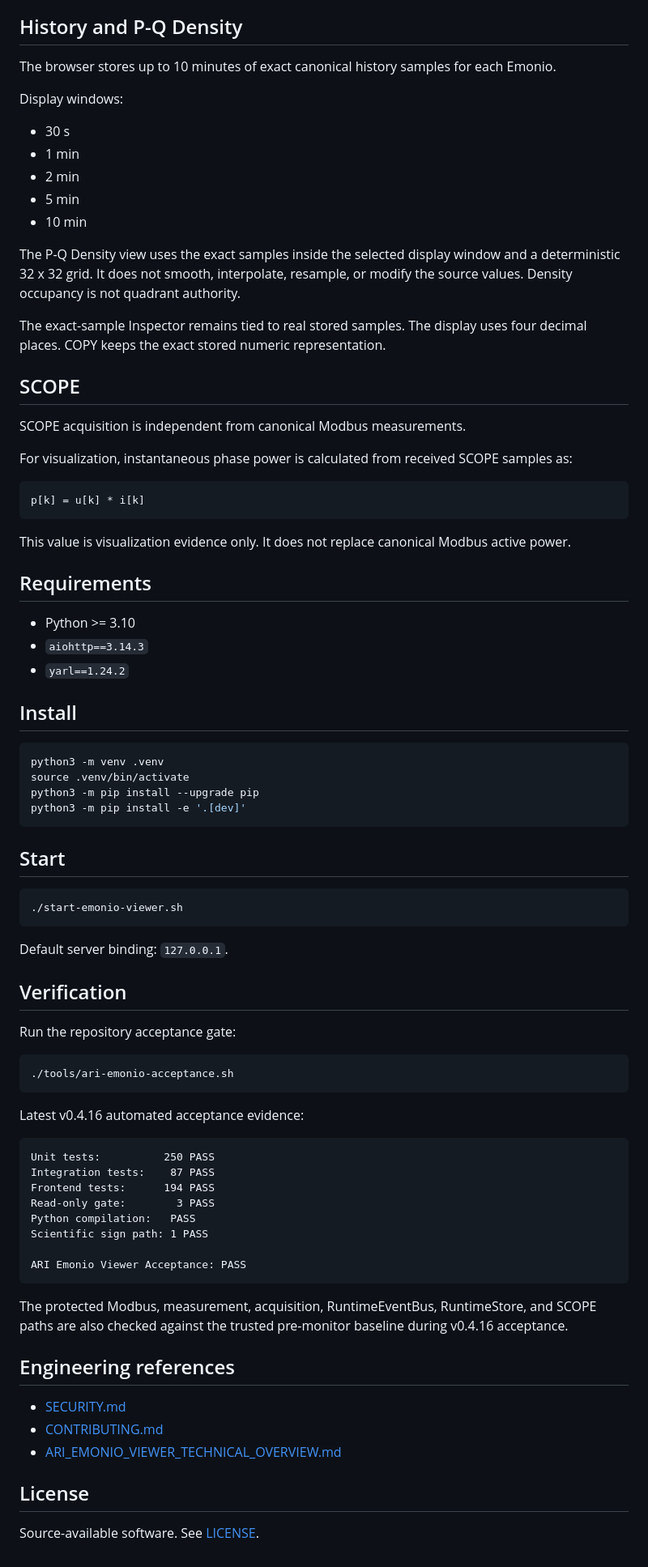
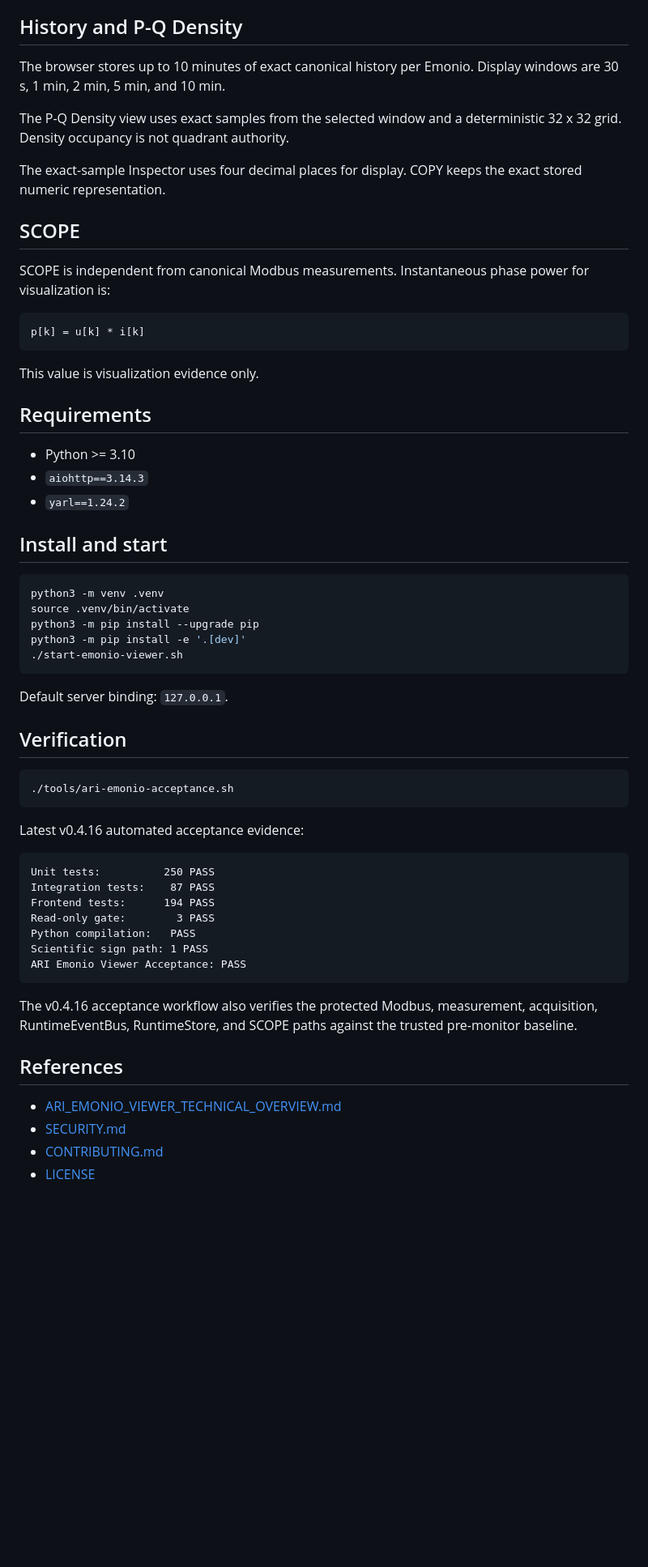
Before and after one commit to ariDev1/ari-emonio-viewer, a Markdown page: README.md, the part around one of its changes. Shown at 81% size. GitHub-like rendering; blank space fills up the shorter version.

````diff
--- a/README.md
+++ b/README.md
@@ -69,31 +55,21 @@ Manual recording remains authoritative. Manual STOP during an active negative co
 
 ## History and P-Q Density
 
-The browser stores up to 10 minutes of exact canonical history samples for each Emonio.
+The browser stores up to 10 minutes of exact canonical history per Emonio. Display windows are 30 s, 1 min, 2 min, 5 min, and 10 min.
 
-Display windows:
+The P-Q Density view uses exact samples from the selected window and a deterministic 32 x 32 grid. Density occupancy is not quadrant authority.
 
-- 30 s
-- 1 min
-- 2 min
-- 5 min
-- 10 min
-
-The P-Q Density view uses the exact samples inside the selected display window and a deterministic 32 x 32 grid. It does not smooth, interpolate, resample, or modify the source values. Density occupancy is not quadrant authority.
-
-The exact-sample Inspector remains tied to real stored samples. The display uses four decimal places. COPY keeps the exact stored numeric representation.
+The exact-sample Inspector uses four decimal places for display. COPY keeps the exact stored numeric representation.
 
 ## SCOPE
 
-SCOPE acquisition is independent from canonical Modbus measurements.
-
-For visualization, instantaneous phase power is calculated from received SCOPE samples as:
+SCOPE is independent from canonical Modbus measurements. Instantaneous phase power for visualization is:
 
 ```text
 p[k] = u[k] * i[k]
 ```
 
-This value is visualization evidence only. It does not replace canonical Modbus active power.
+This value is visualization evidence only.
 
 ## Requirements
 
@@ -101,26 +77,19 @@ This value is visualization evidence only. It does not replace canonical Modbus
 - `aiohttp==3.14.3`
 - `yarl==1.24.2`
 
-## Install
+## Install and start
 
 ```bash
 python3 -m venv .venv
 source .venv/bin/activate
 python3 -m pip install --upgrade pip
 python3 -m pip install -e '.[dev]'
-```
-
-## Start
-
-```bash
 ./start-emonio-viewer.sh
 ```
 
 Default server binding: `127.0.0.1`.
 
 ## Verification
-
-Run the repository acceptance gate:
 
 ```bash
 ./tools/ari-emonio-acceptance.sh
@@ -135,18 +104,14 @@ Frontend tests:      194 PASS
 Read-only gate:        3 PASS
 Python compilation:   PASS
 Scientific sign path: 1 PASS
-
 ARI Emonio Viewer Acceptance: PASS
 ```
 
-The protected Modbus, measurement, acquisition, RuntimeEventBus, RuntimeStore, and SCOPE paths are also checked against the trusted pre-monitor baseline during v0.4.16 acceptance.
+The v0.4.16 acceptance workflow also verifies the protected Modbus, measurement, acquisition, RuntimeEventBus, RuntimeStore, and SCOPE paths against the trusted pre-monitor baseline.
 
-## Engineering references
+## References
 
+- [ARI_EMONIO_VIEWER_TECHNICAL_OVERVIEW.md](ARI_EMONIO_VIEWER_TECHNICAL_OVERVIEW.md)
 - [SECURITY.md](SECURITY.md)
 - [CONTRIBUTING.md](CONTRIBUTING.md)
-- [ARI_EMONIO_VIEWER_TECHNICAL_OVERVIEW.md](ARI_EMONIO_VIEWER_TECHNICAL_OVERVIEW.md)
-
-## License
-
-Source-available software. See [LICENSE](LICENSE).
+- [LICENSE](LICENSE)
````
Also changed, not shown: other parts of README.md (+14 -28 lines).
